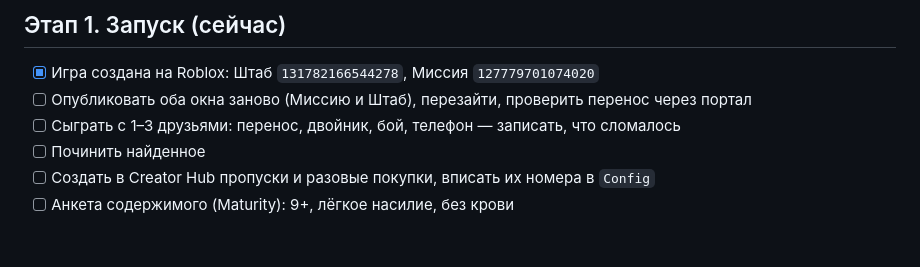
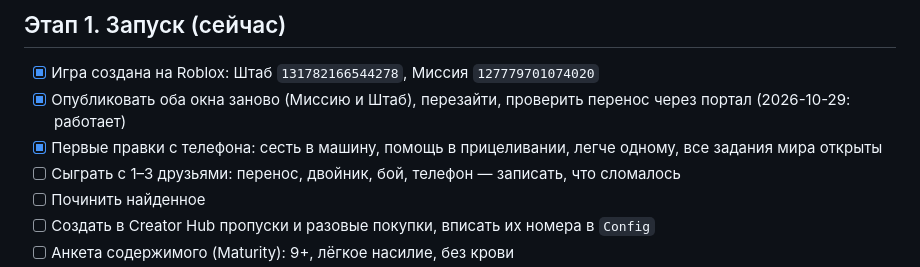
Before and after one commit to artempojda27-ux/-, a Markdown page: docs/Plan.md, the part around the change. GitHub-like rendering; blank space fills up the shorter version.

```diff
--- a/docs/Plan.md
+++ b/docs/Plan.md
@@ -6,7 +6,8 @@
 ## Этап 1. Запуск (сейчас)
 
 - [x] Игра создана на Roblox: Штаб `131782166544278`, Миссия `127779701074020`
-- [ ] Опубликовать оба окна заново (Миссию и Штаб), перезайти, проверить перенос через портал
+- [x] Опубликовать оба окна заново (Миссию и Штаб), перезайти, проверить перенос через портал (2026-10-29: работает)
+- [x] Первые правки с телефона: сесть в машину, помощь в прицеливании, легче одному, все задания мира открыты
 - [ ] Сыграть с 1–3 друзьями: перенос, двойник, бой, телефон — записать, что сломалось
 - [ ] Починить найденное
 - [ ] Создать в Creator Hub пропуски и разовые покупки, вписать их номера в `Config`
```
Also changed, not shown: CLAUDE.md (+2 -1 lines).
